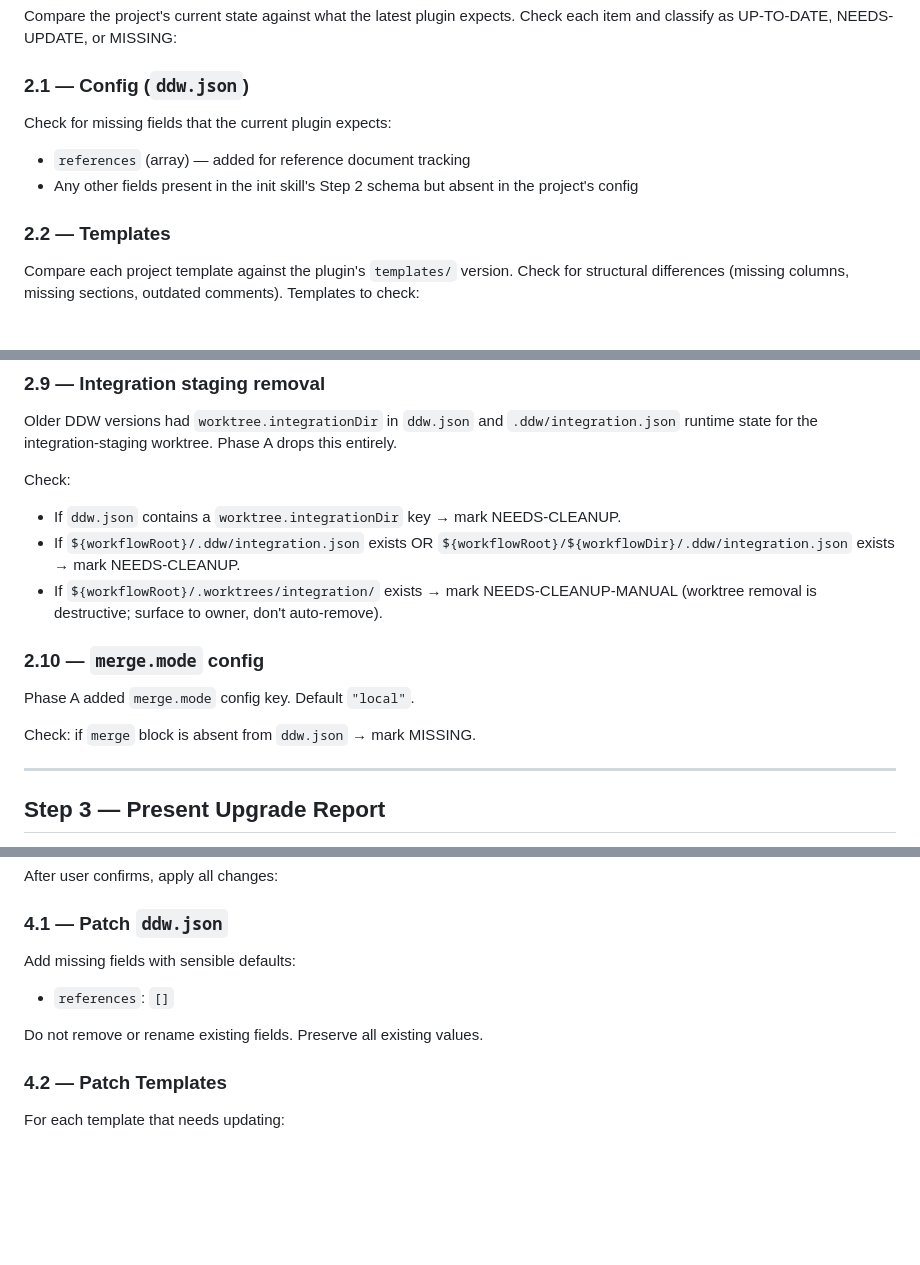
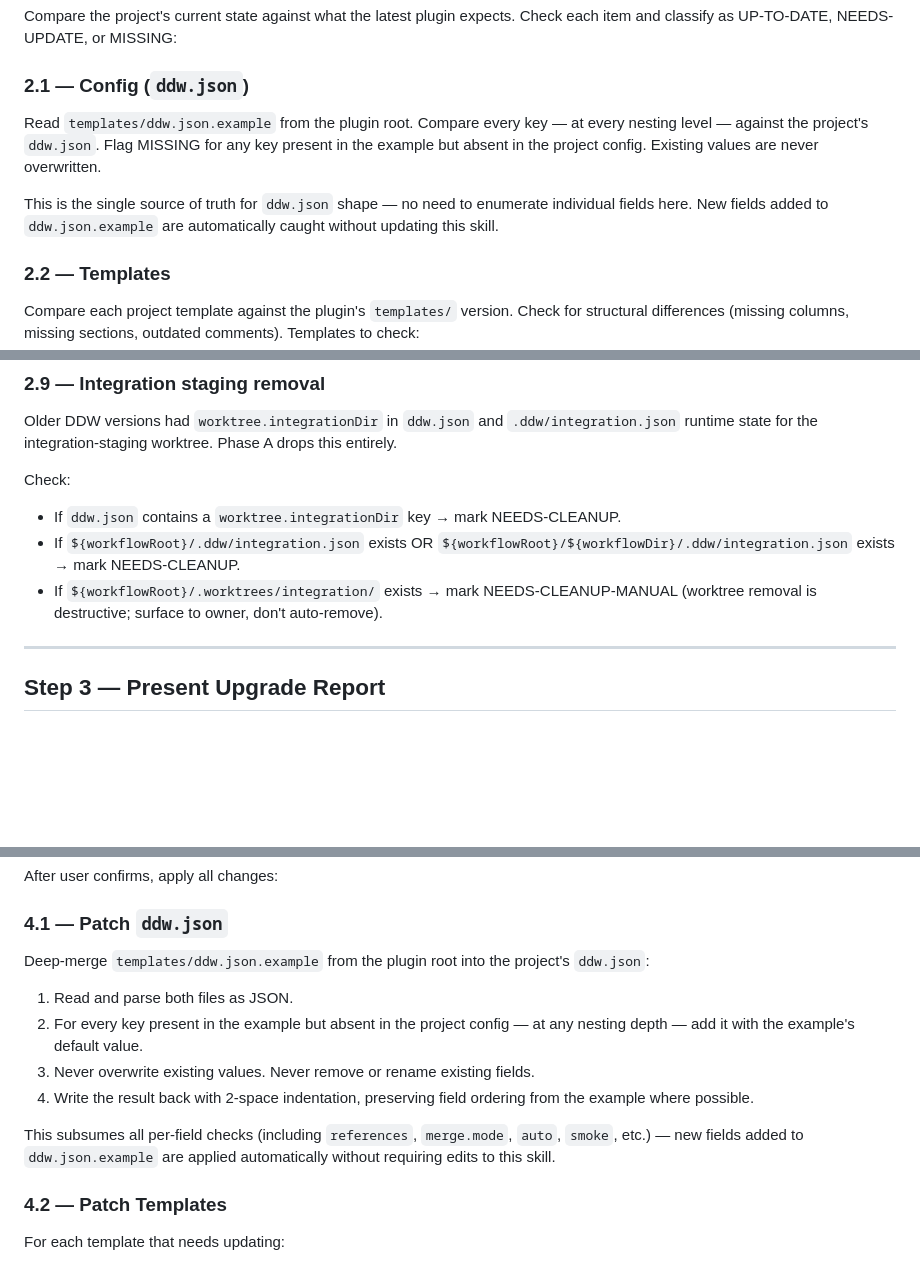
Before and after one commit to inalps/ddw, a Markdown page: skills/upgrade/SKILL.md, 3 parts joined by grey strips. Drawn GitHub-style; blank space fills up the shorter version.

Commit message:
upgrade: sync ddw.json via deep-merge against ddw.json.example

```diff
--- a/skills/upgrade/SKILL.md
+++ b/skills/upgrade/SKILL.md
@@ -22,9 +22,9 @@ Compare the project's current state against what the latest plugin expects. Chec
 
 ### 2.1 — Config (`ddw.json`)
 
-Check for missing fields that the current plugin expects:
-- `references` (array) — added for reference document tracking
-- Any other fields present in the init skill's Step 2 schema but absent in the project's config
+Read `templates/ddw.json.example` from the plugin root. Compare every key — at every nesting level — against the project's `ddw.json`. Flag MISSING for any key present in the example but absent in the project config. Existing values are never overwritten.
+
+This is the single source of truth for `ddw.json` shape — no need to enumerate individual fields here. New fields added to `ddw.json.example` are automatically caught without updating this skill.
 
 ### 2.2 — Templates
 
@@ -79,12 +79,6 @@ Check:
 - If `${workflowRoot}/.ddw/integration.json` exists OR `${workflowRoot}/${workflowDir}/.ddw/integration.json` exists → mark NEEDS-CLEANUP.
 - If `${workflowRoot}/.worktrees/integration/` exists → mark NEEDS-CLEANUP-MANUAL (worktree removal is destructive; surface to owner, don't auto-remove).
 
-### 2.10 — `merge.mode` config
-
-Phase A added `merge.mode` config key. Default `"local"`.
-
-Check: if `merge` block is absent from `ddw.json` → mark MISSING.
-
 ---
 
 ## Step 3 — Present Upgrade Report
@@ -122,10 +116,13 @@ After user confirms, apply all changes:
 
 ### 4.1 — Patch `ddw.json`
 
-Add missing fields with sensible defaults:
-- `references`: `[]`
+Deep-merge `templates/ddw.json.example` from the plugin root into the project's `ddw.json`:
+1. Read and parse both files as JSON.
+2. For every key present in the example but absent in the project config — at any nesting depth — add it with the example's default value.
+3. Never overwrite existing values. Never remove or rename existing fields.
+4. Write the result back with 2-space indentation, preserving field ordering from the example where possible.
 
-Do not remove or rename existing fields. Preserve all existing values.
+This subsumes all per-field checks (including `references`, `merge.mode`, `auto`, `smoke`, etc.) — new fields added to `ddw.json.example` are applied automatically without requiring edits to this skill.
 
 ### 4.2 — Patch Templates
 
```
Also changed, not shown: other parts of skills/upgrade/SKILL.md (+0 -5 lines).
